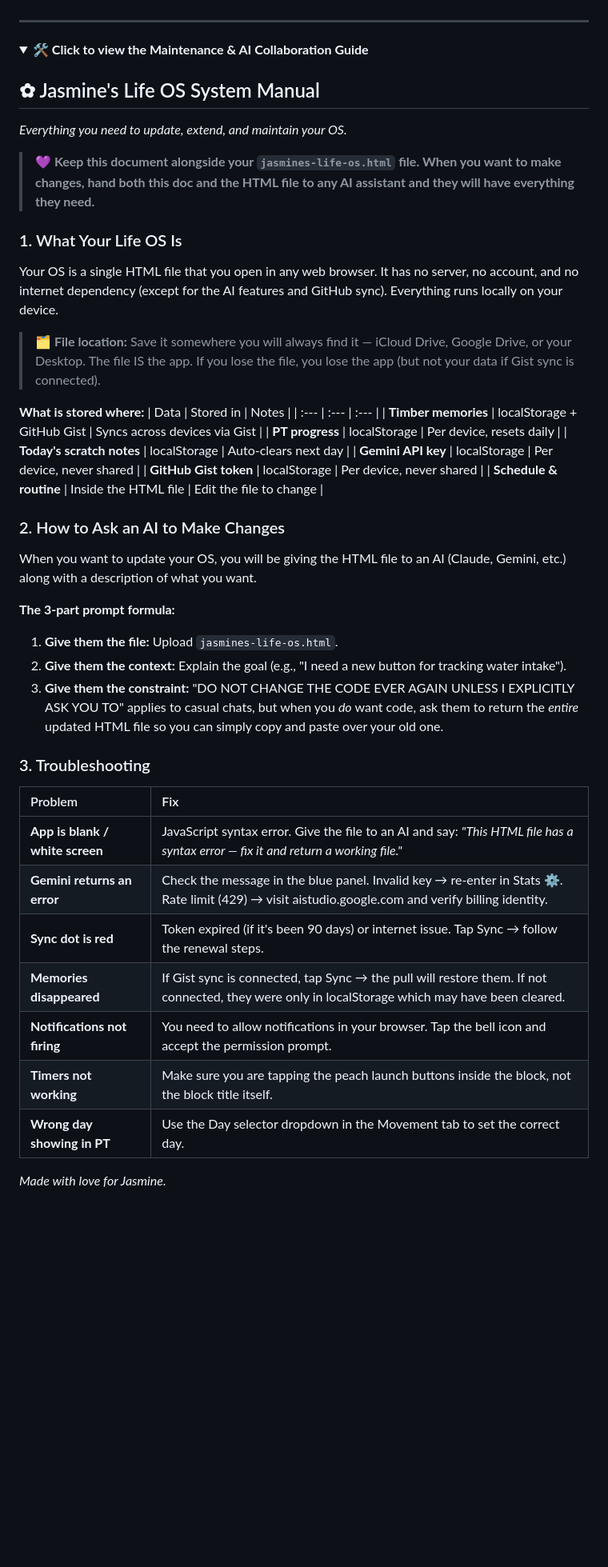
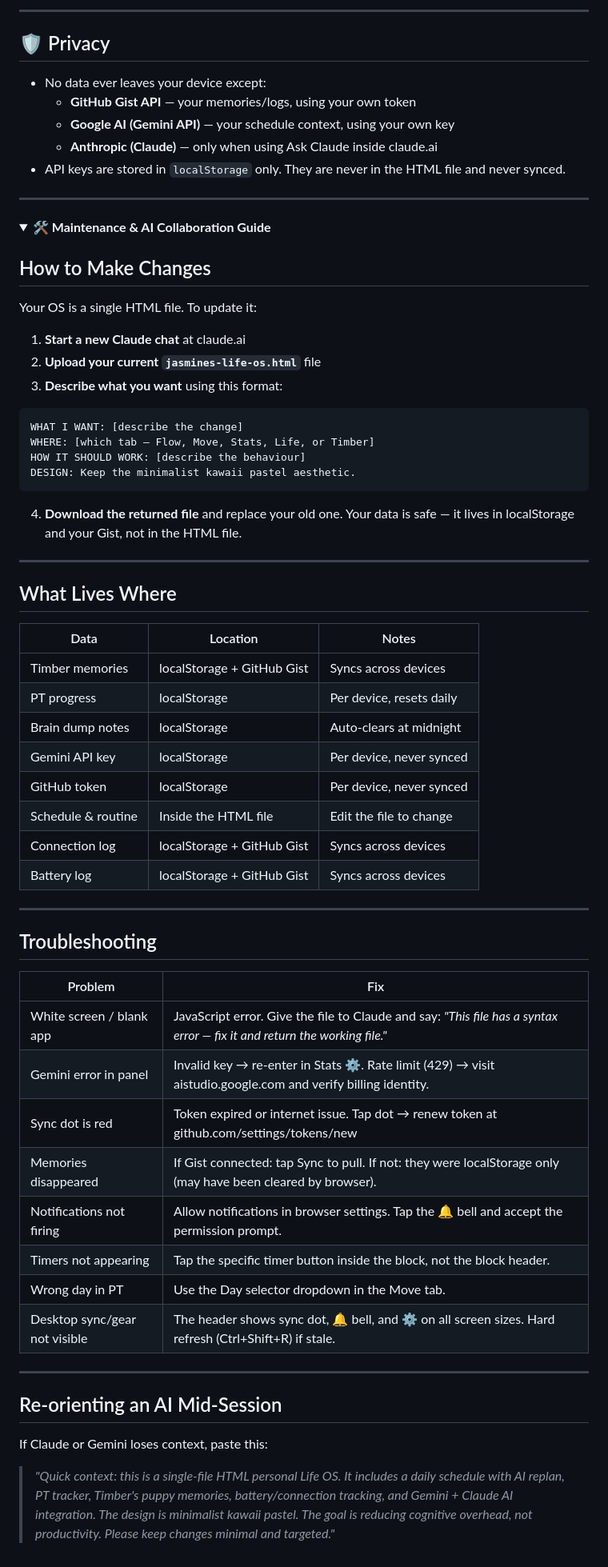
Before and after one commit to jazzy5006/life-os, a Markdown page: README.md, the part around one of its changes. Shown at 80% size. Rendered like a GitHub page; folded sections open; blank space fills up the shorter version.

````diff
--- a/README.md
+++ b/README.md
@@ -61,47 +122,71 @@ A zero-friction brain dump area. Paste your messy thoughts, and the AI will auto
+---
+
+## 🛡️ Privacy
+
+- No data ever leaves your device except:
+  - **GitHub Gist API** — your memories/logs, using your own token
+  - **Google AI (Gemini API)** — your schedule context, using your own key
+  - **Anthropic (Claude)** — only when using Ask Claude inside claude.ai
+- API keys are stored in `localStorage` only. They are never in the HTML file and never synced.
 
 ---
 
 <details>
-<summary><b>🛠️ Click to view the Maintenance & AI Collaboration Guide</b></summary>
+<summary><b>🛠️ Maintenance & AI Collaboration Guide</b></summary>
 
-## ✿ Jasmine's Life OS System Manual
-*Everything you need to update, extend, and maintain your OS.*
+## How to Make Changes
 
-> **💜 Keep this document alongside your `jasmines-life-os.html` file. When you want to make changes, hand both this doc and the HTML file to any AI assistant and they will have everything they need.**
+Your OS is a single HTML file. To update it:
 
-### 1. What Your Life OS Is
-Your OS is a single HTML file that you open in any web browser. It has no server, no account, and no internet dependency (except for the AI features and GitHub sync). Everything runs locally on your device.
+1. **Start a new Claude chat** at claude.ai
+2. **Upload your current `jasmines-life-os.html`** file
+3. **Describe what you want** using this format:
 
-> **🗂 File location:** Save it somewhere you will always find it — iCloud Drive, Google Drive, or your Desktop. The file IS the app. If you lose the file, you lose the app (but not your data if Gist sync is connected).
+```
+WHAT I WANT: [describe the change]
+WHERE: [which tab — Flow, Move, Stats, Life, or Timber]
+HOW IT SHOULD WORK: [describe the behaviour]
+DESIGN: Keep the minimalist kawaii pastel aesthetic.
+```
 
-**What is stored where:**
-| Data | Stored in | Notes |
-| :--- | :--- | :--- |
-| **Timber memories** | localStorage + GitHub Gist | Syncs across devices via Gist |
-| **PT progress** | localStorage | Per device, resets daily |
-| **Today's scratch notes** | localStorage | Auto-clears next day |
-| **Gemini API key** | localStorage | Per device, never shared |
-| **GitHub Gist token** | localStorage | Per device, never shared |
-| **Schedule & routine** | Inside the HTML file | Edit the file to change |
+4. **Download the returned file** and replace your old one. Your data is safe — it lives in localStorage and your Gist, not in the HTML file.
 
-### 2. How to Ask an AI to Make Changes
-When you want to update your OS, you will be giving the HTML file to an AI (Claude, Gemini, etc.) along with a description of what you want.
+---
 
-**The 3-part prompt formula:**
-1. **Give them the file:** Upload `jasmines-life-os.html`.
-2. **Give them the context:** Explain the goal (e.g., "I need a new button for tracking water intake").
-3. **Give them the constraint:** "DO NOT CHANGE THE CODE EVER AGAIN UNLESS I EXPLICITLY ASK YOU TO" applies to casual chats, but when you *do* want code, ask them to return the *entire* updated HTML file so you can simply copy and paste over your old one.
+## What Lives Where
 
-### 3. Troubleshooting
+| Data | Location | Notes |
+|---|---|---|
+| Timber memories | localStorage + GitHub Gist | Syncs across devices |
+| PT progress | localStorage | Per device, resets daily |
+| Brain dump notes | localStorage | Auto-clears at midnight |
+| Gemini API key | localStorage | Per device, never synced |
+| GitHub token | localStorage | Per device, never synced |
+| Schedule & routine | Inside the HTML file | Edit the file to change |
+| Connection log | localStorage + GitHub Gist | Syncs across devices |
+| Battery log | localStorage + GitHub Gist | Syncs across devices |
+
+---
+
+## Troubleshooting
+
 | Problem | Fix |
-| :--- | :--- |
-| **App is blank / white screen** | JavaScript syntax error. Give the file to an AI and say: *"This HTML file has a syntax error — fix it and return a working file."* |
-| **Gemini returns an error** | Check the message in the blue panel. Invalid key → re-enter in Stats ⚙️. Rate limit (429) → visit aistudio.google.com and verify billing identity. |
-| **Sync dot is red** | Token expired (if it's been 90 days) or internet issue. Tap Sync → follow the renewal steps. |
-| **Memories disappeared** | If Gist sync is connected, tap Sync → the pull will restore them. If not connected, they were only in localStorage which may have been cleared. |
-| **Notifications not firing** | You need to allow notifications in your browser. Tap the bell icon and accept the permission prompt. |
-| **Timers not working** | Make sure you are tapping the peach launch buttons inside the block, not the block title itself. |
-| **Wrong day showing in PT** | Use the Day selector dropdown in the Movement tab to set the correct day. |
+|---|---|
+| White screen / blank app | JavaScript error. Give the file to Claude and say: *"This file has a syntax error — fix it and return the working file."* |
+| Gemini error in panel | Invalid key → re-enter in Stats ⚙️. Rate limit (429) → visit aistudio.google.com and verify billing identity. |
+| Sync dot is red | Token expired or internet issue. Tap dot → renew token at github.com/settings/tokens/new |
+| Memories disappeared | If Gist connected: tap Sync to pull. If not: they were localStorage only (may have been cleared by browser). |
+| Notifications not firing | Allow notifications in browser settings. Tap the 🔔 bell and accept the permission prompt. |
+| Timers not appearing | Tap the specific timer button inside the block, not the block header. |
+| Wrong day in PT | Use the Day selector dropdown in the Move tab. |
+| Desktop sync/gear not visible | The header shows sync dot, 🔔 bell, and ⚙️ on all screen sizes. Hard refresh (Ctrl+Shift+R) if stale. |
 
-*Made with love for Jasmine.*
+---
+
+## Re-orienting an AI Mid-Session
+
+If Claude or Gemini loses context, paste this:
+
+> *"Quick context: this is a single-file HTML personal Life OS. It includes a daily schedule with AI replan, PT tracker, Timber's puppy memories, battery/connection tracking, and Gemini + Claude AI integration. The design is minimalist kawaii pastel. The goal is reducing cognitive overhead, not productivity. Please keep changes minimal and targeted."*
+
 </details>
````
Also changed, not shown: other parts of README.md (+99 -38 lines).
